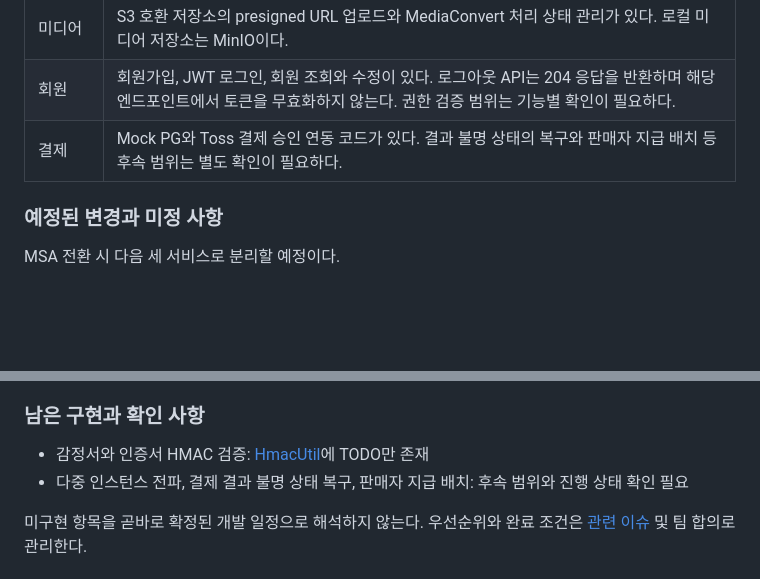
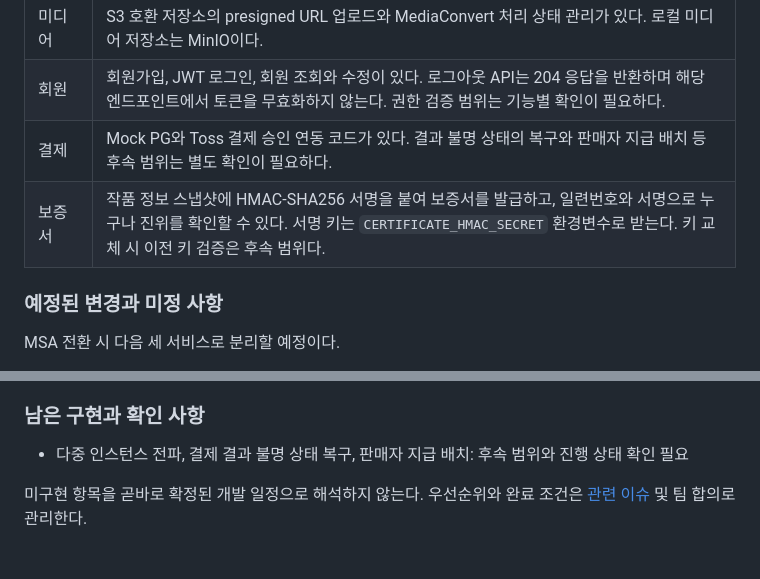
Before and after one commit to 2026-F/Artbid, a Markdown page: README.md, 2 parts joined by grey strips. GitHub-like rendering; blank space fills up the shorter version.

Commit message:
docs: HMAC 보증서 작업 기록과 README 갱신

```diff
--- a/README.md
+++ b/README.md
@@ -34,6 +34,7 @@ ArtBid: 신진작가와 초보 컬렉터를 위한 미술품 경매 웹앱
 | 미디어 | S3 호환 저장소의 presigned URL 업로드와 MediaConvert 처리 상태 관리가 있다. 로컬 미디어 저장소는 MinIO이다. |
 | 회원 | 회원가입, JWT 로그인, 회원 조회와 수정이 있다. 로그아웃 API는 204 응답을 반환하며 해당 엔드포인트에서 토큰을 무효화하지 않는다. 권한 검증 범위는 기능별 확인이 필요하다. |
 | 결제 | Mock PG와 Toss 결제 승인 연동 코드가 있다. 결과 불명 상태의 복구와 판매자 지급 배치 등 후속 범위는 별도 확인이 필요하다. |
+| 보증서 | 작품 정보 스냅샷에 HMAC-SHA256 서명을 붙여 보증서를 발급하고, 일련번호와 서명으로 누구나 진위를 확인할 수 있다. 서명 키는 `CERTIFICATE_HMAC_SECRET` 환경변수로 받는다. 키 교체 시 이전 키 검증은 후속 범위다. |
 
 ### 예정된 변경과 미정 사항
 
@@ -54,7 +55,6 @@ MSA 전환 시 다음 세 서비스로 분리할 예정이다.
 
 ### 남은 구현과 확인 사항
 
-- 감정서와 인증서 HMAC 검증: [HmacUtil](backend/src/main/java/com/artbid/common/util/HmacUtil.java)에 TODO만 존재
 - 다중 인스턴스 전파, 결제 결과 불명 상태 복구, 판매자 지급 배치: 후속 범위와 진행 상태 확인 필요
 
 미구현 항목을 곧바로 확정된 개발 일정으로 해석하지 않는다. 우선순위와 완료 조건은 [관련 이슈](https://github.com/2026-F/Artbid/issues) 및 팀 합의로 관리한다.
```
Also changed, not shown: docs/prompts/2026-10-29-hmac-certificate.md (added, +67 -0 lines).
